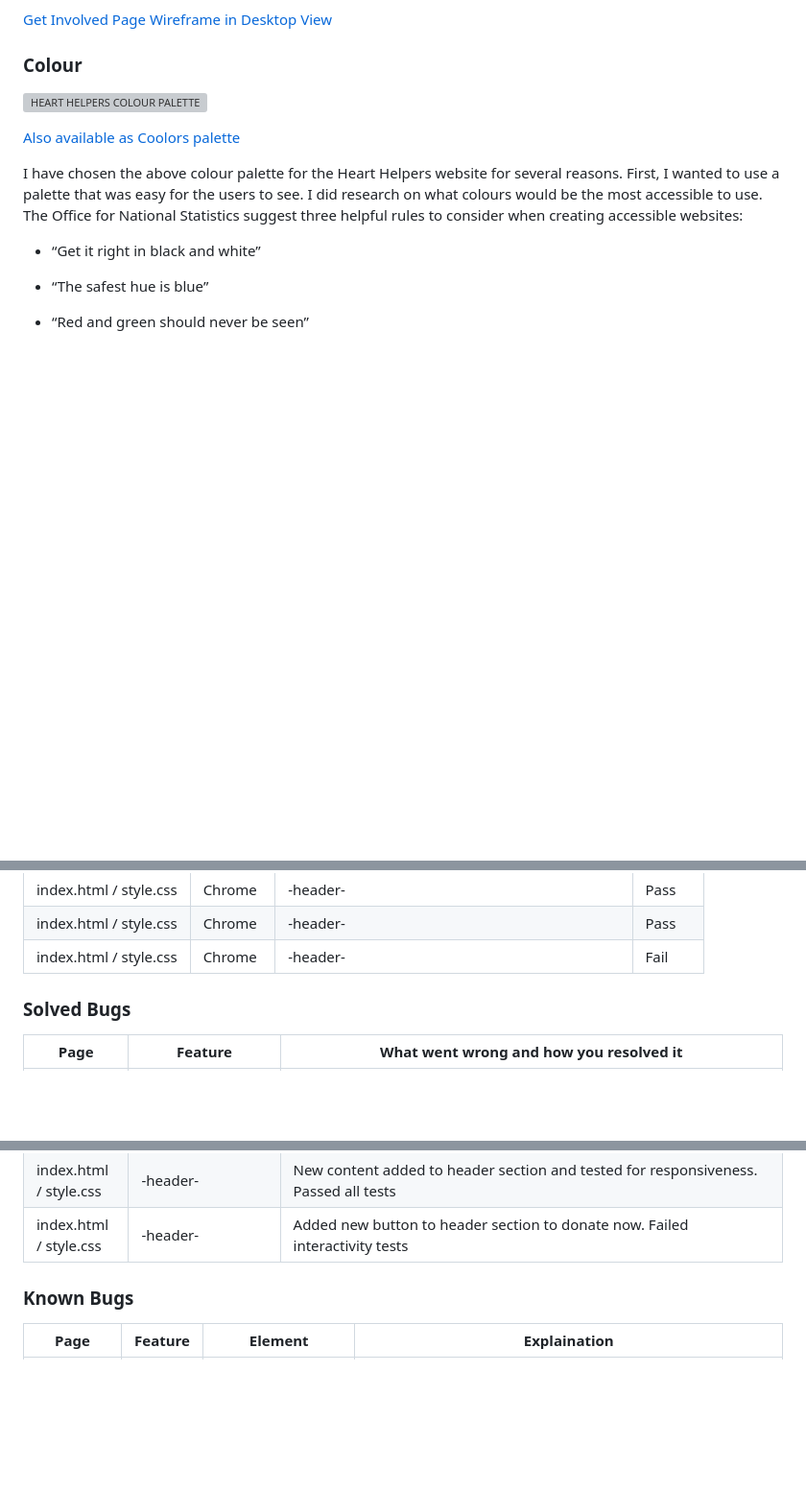
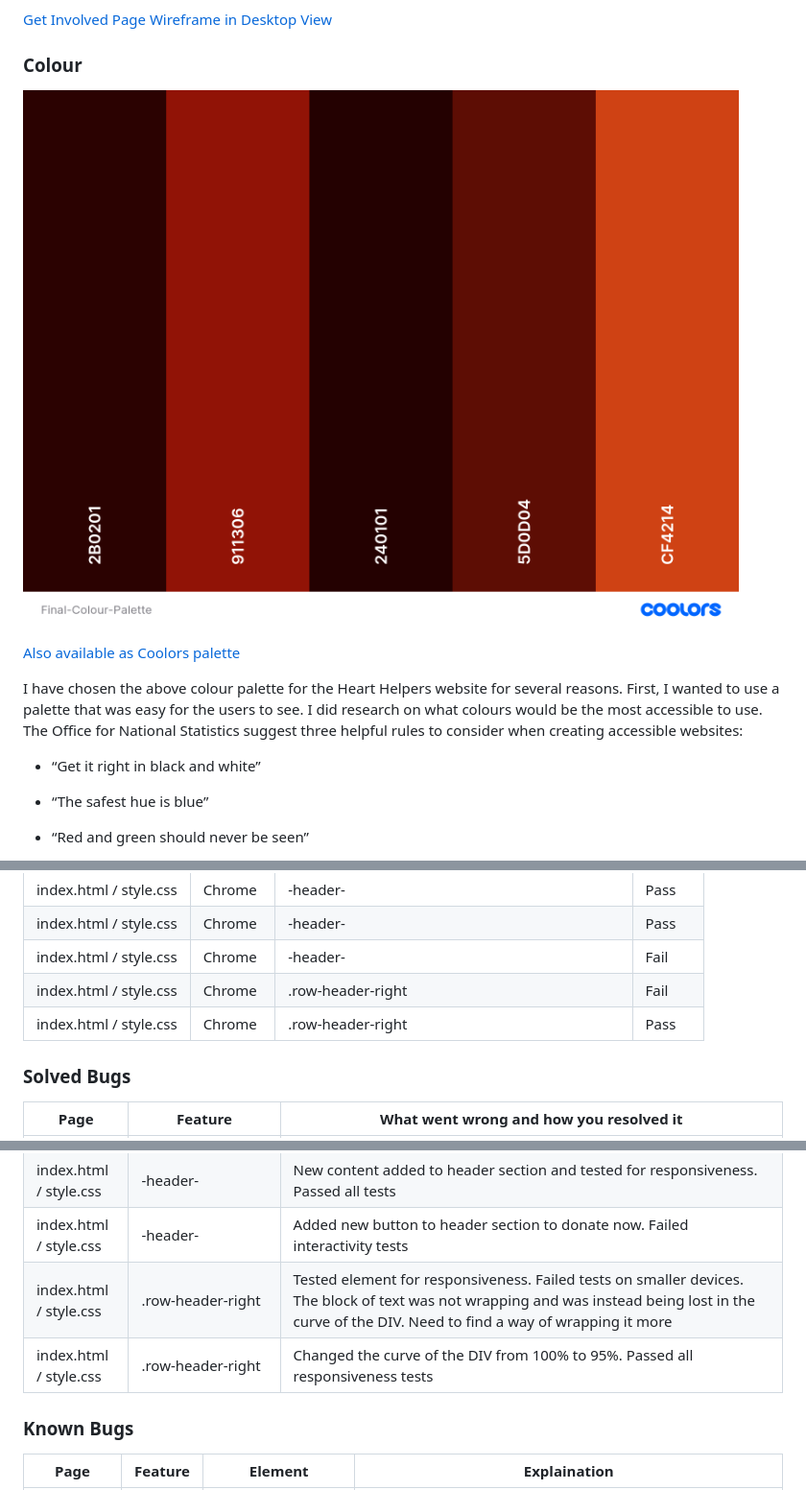
Before and after one commit to Dan-Matthews-23/Heart-Helpers, a Markdown page: README.md, 3 parts joined by grey strips. Shown: that part at 96% size. GitHub-like rendering; pictures changed too: assets/images/Final-Colour-Palette.png (added); blank space fills up the shorter version; grey boxes are pictures that could not be loaded.

Commit message:
UPDATED index.html, style.css to make the row-header-left DIV more responsive with the next within. Failed first test, passed second. UPDATED readme.md with results of test

```diff
--- a/README.md
+++ b/README.md
@@ -138,5 +138,5 @@ Wireframes were created for desktop, tablet and mobile (1200px, 758px, 476px res
 
 ### Colour
 
-![HEART HELPERS COLOUR PALETTE](/assets/images/heart-helpers.png)
+![HEART HELPERS COLOUR PALETTE](/assets/images/Final-Colour-Palette.png)
 
@@ -329,6 +329,8 @@ The following tests were undertaken using Google Chrome, Firefox, Microsoft Edge
 |  index.html / style.css              | Chrome                    | -header-                    | Pass       |
 |  index.html / style.css              | Chrome                    | -header-                    | Pass       |
 |  index.html / style.css              | Chrome                    | -header-                    | Fail       |
+|  index.html / style.css              | Chrome                    | .row-header-right                   | Fail       |
+|  index.html / style.css              | Chrome                    | .row-header-right                   | Pass       |
 
 
 
@@ -358,6 +360,8 @@ The following tests were undertaken using Google Chrome, Firefox, Microsoft Edge
 |  index.html / style.css | -header-              |   New DIV created in header that has a breakpoint on large and smaller screens. Passed all resposinveness testing                |
 |  index.html / style.css | -header-              |   New content added to header section and tested for responsiveness. Passed all tests                |
 |  index.html / style.css | -header-              |   Added new button to header section to donate now. Failed interactivity tests                |
+|  index.html / style.css | .row-header-right              |   Tested element for responsiveness. Failed tests on smaller devices. The block of text was not wrapping and was instead being lost in the curve of the DIV. Need to find a way of wrapping it more                |
+|  index.html / style.css | .row-header-right              |   Changed the curve of the DIV from 100% to 95%. Passed all responsiveness tests                |
 
 
 
```
Also changed, not shown: other parts of README.md (+1 -1 lines), 2 other files.
